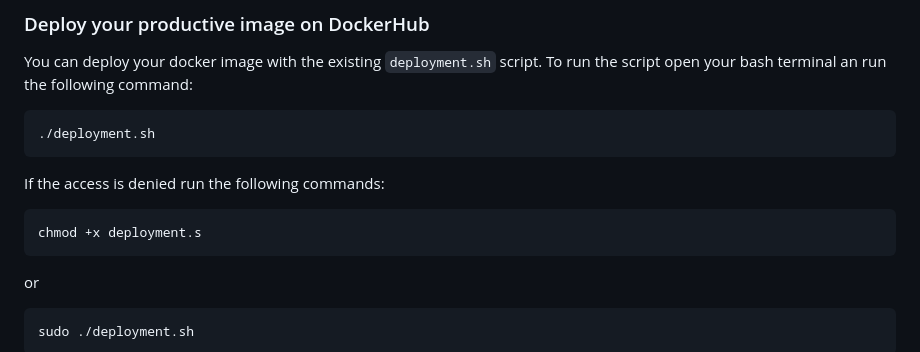
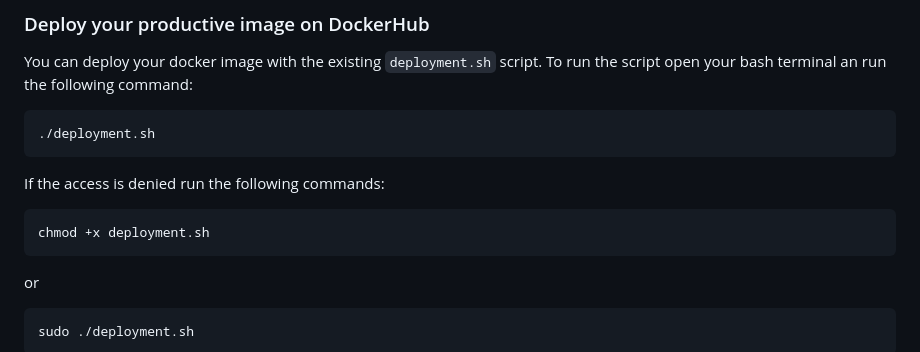
Before and after one commit to levin-fankhauser/modul-347, a Markdown page: README.md, the part around the change. Drawn GitHub-style.

````diff
--- a/README.md
+++ b/README.md
@@ -66,7 +66,7 @@ You can deploy your docker image with the existing ``deployment.sh`` script. To
 
 If the access is denied run the following commands:
 ```bash
-chmod +x deployment.s
+chmod +x deployment.sh
 ```
 or
 ```bash
````
